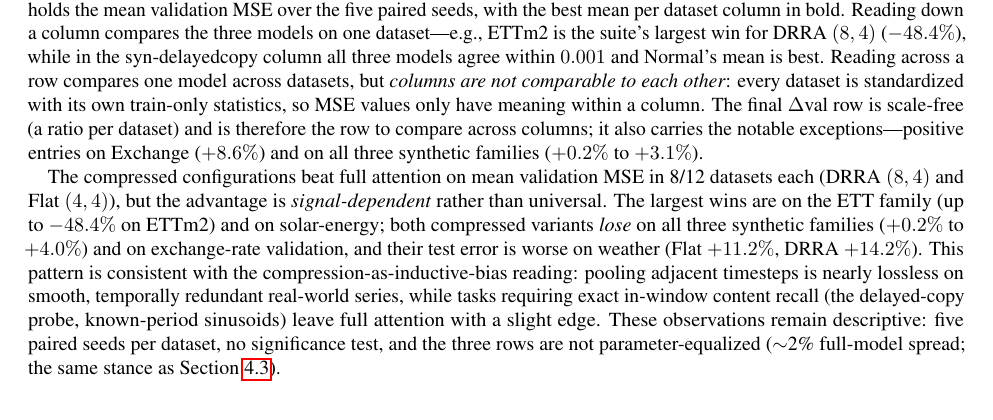
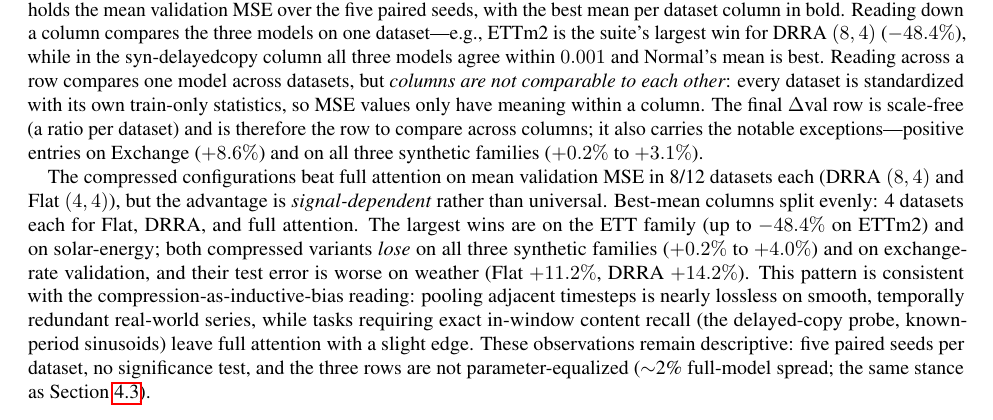
Before and after one commit to darylfung96/decouple_attention, a LaTeX paper (paper/main.tex, which reads paper/sections/experiments.tex): part of page 9 of 21 before the commit and part of page 9 of 22 after it, cut so that both start at the same text. Compiled offline with pdfLaTeX.

Commit message:
RQ3: state 4/4/4 best-mean split (was bold-only)

```diff
--- a/paper/sections/experiments.tex
+++ b/paper/sections/experiments.tex
@@ -228,7 +228,8 @@ $+3.1\%$).
 
 The compressed configurations beat full attention on mean validation MSE in
 8/12 datasets each (DRRA $(8,4)$ and Flat $(4,4)$), but the advantage is
-\emph{signal-dependent} rather than universal. The largest wins are on the
+\emph{signal-dependent} rather than universal. Best-mean columns split evenly:
+4 datasets each for Flat, DRRA, and full attention. The largest wins are on the
 ETT family (up to $-48.4\%$ on ETTm2) and on solar-energy; both compressed
 variants \emph{lose} on all three synthetic families ($+0.2\%$ to $+4.0\%$)
 and on exchange-rate validation, and their test error is worse on weather
```
